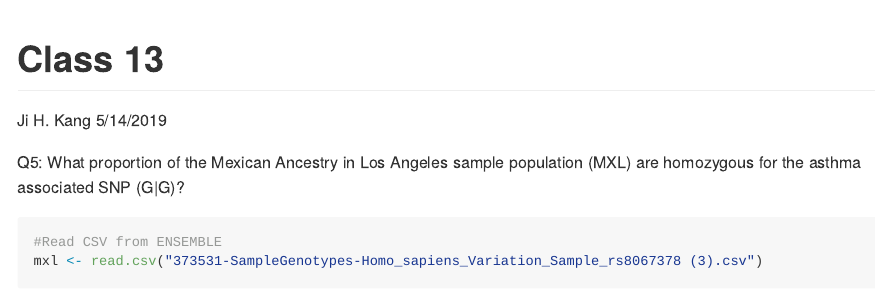
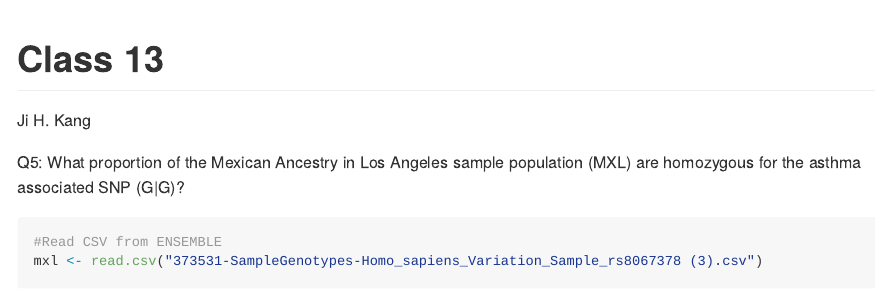
Before and after one commit to jhk150/BIMM143, an R Markdown document (class13/class13.2.Rmd): the page in a window 1100 px wide, from its top. Rendered offline with R 4.5, knitr and Pandoc, with nearby package versions; some code elsewhere in the file could not run offline.

Commit message:
Update class13.2.Rmd

```diff
--- a/class13/class13.2.Rmd
+++ b/class13/class13.2.Rmd
@@ -1,7 +1,6 @@
 ---
 title: 'Class 13'
 author: "Ji H. Kang"
-date: "5/14/2019"
 output: github_document
 ---
 Q5: What proportion of the Mexican Ancestry in Los Angeles sample population (MXL)
```
